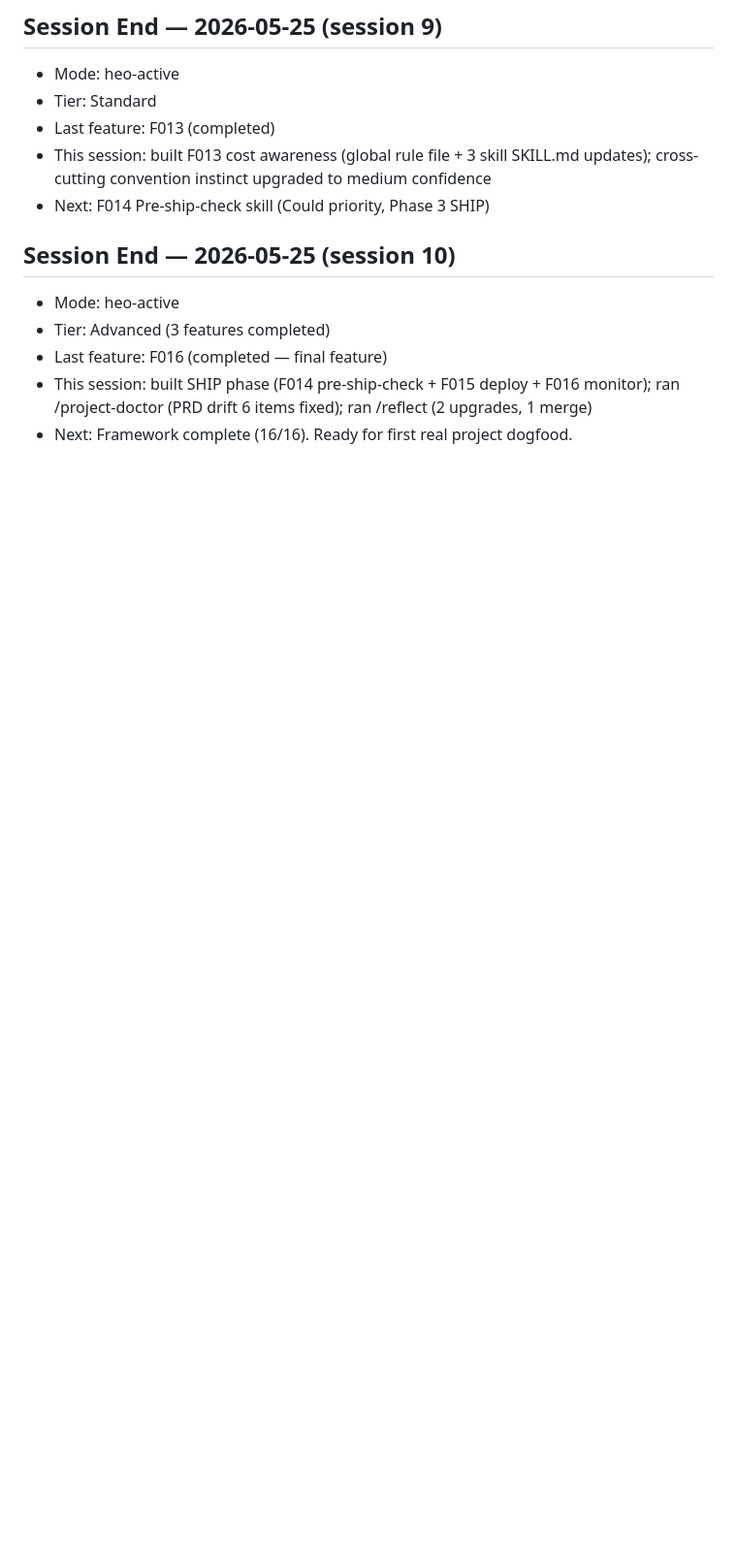
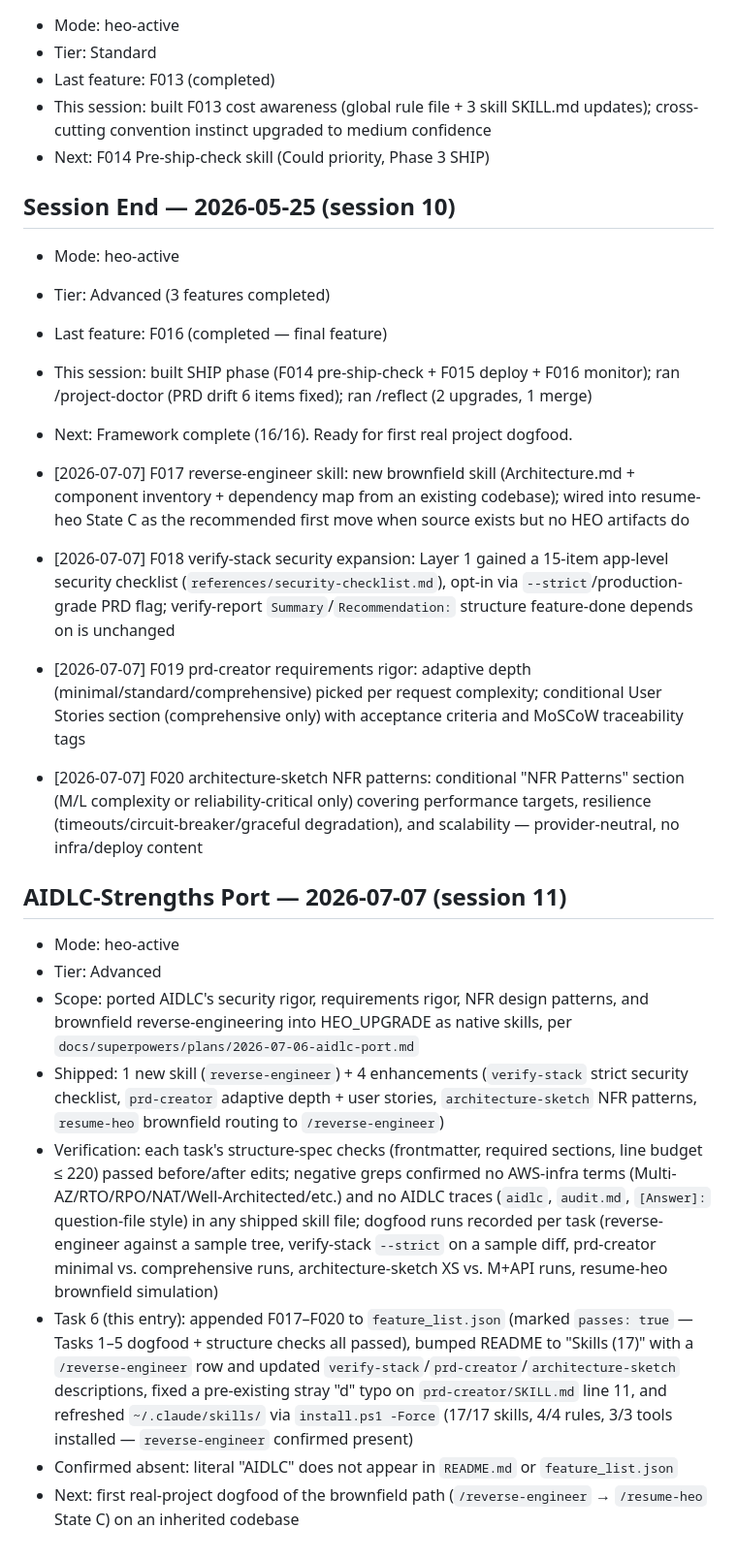
Before and after one commit to h0130jk2-heo/HEO_UPGRADE, a Markdown page: progress.md, the part around the change. Shown at 97% size. Drawn GitHub-style; blank space fills up the shorter version.

Commit message:
docs: record AIDLC-strengths port completion in progress.md

```diff
--- a/progress.md
+++ b/progress.md
@@ -99,3 +99,19 @@
 - Last feature: F016 (completed — final feature)
 - This session: built SHIP phase (F014 pre-ship-check + F015 deploy + F016 monitor); ran /project-doctor (PRD drift 6 items fixed); ran /reflect (2 upgrades, 1 merge)
 - Next: Framework complete (16/16). Ready for first real project dogfood.
+
+- [2026-07-07] F017 reverse-engineer skill: new brownfield skill (Architecture.md + component inventory + dependency map from an existing codebase); wired into resume-heo State C as the recommended first move when source exists but no HEO artifacts do
+- [2026-07-07] F018 verify-stack security expansion: Layer 1 gained a 15-item app-level security checklist (`references/security-checklist.md`), opt-in via `--strict`/production-grade PRD flag; verify-report `Summary`/`Recommendation:` structure feature-done depends on is unchanged
+- [2026-07-07] F019 prd-creator requirements rigor: adaptive depth (minimal/standard/comprehensive) picked per request complexity; conditional User Stories section (comprehensive only) with acceptance criteria and MoSCoW traceability tags
+- [2026-07-07] F020 architecture-sketch NFR patterns: conditional "NFR Patterns" section (M/L complexity or reliability-critical only) covering performance targets, resilience (timeouts/circuit-breaker/graceful degradation), and scalability — provider-neutral, no infra/deploy content
+
+## AIDLC-Strengths Port — 2026-07-07 (session 11)
+<!-- AIDLC 강점 이식 완료 기록. 신규 스킬 1개 + 기존 스킬 3개 강화 + resume-heo 연동. -->
+- Mode: heo-active
+- Tier: Advanced
+- Scope: ported AIDLC's security rigor, requirements rigor, NFR design patterns, and brownfield reverse-engineering into HEO_UPGRADE as native skills, per `docs/superpowers/plans/2026-07-06-aidlc-port.md`
+- Shipped: 1 new skill (`reverse-engineer`) + 4 enhancements (`verify-stack` strict security checklist, `prd-creator` adaptive depth + user stories, `architecture-sketch` NFR patterns, `resume-heo` brownfield routing to `/reverse-engineer`)
+- Verification: each task's structure-spec checks (frontmatter, required sections, line budget ≤ 220) passed before/after edits; negative greps confirmed no AWS-infra terms (Multi-AZ/RTO/RPO/NAT/Well-Architected/etc.) and no AIDLC traces (`aidlc`, `audit.md`, `[Answer]:` question-file style) in any shipped skill file; dogfood runs recorded per task (reverse-engineer against a sample tree, verify-stack `--strict` on a sample diff, prd-creator minimal vs. comprehensive runs, architecture-sketch XS vs. M+API runs, resume-heo brownfield simulation)
+- Task 6 (this entry): appended F017–F020 to `feature_list.json` (marked `passes: true` — Tasks 1–5 dogfood + structure checks all passed), bumped README to "Skills (17)" with a `/reverse-engineer` row and updated `verify-stack`/`prd-creator`/`architecture-sketch` descriptions, fixed a pre-existing stray "d" typo on `prd-creator/SKILL.md` line 11, and refreshed `~/.claude/skills/` via `install.ps1 -Force` (17/17 skills, 4/4 rules, 3/3 tools installed — `reverse-engineer` confirmed present)
+- Confirmed absent: literal "AIDLC" does not appear in `README.md` or `feature_list.json`
+- Next: first real-project dogfood of the brownfield path (`/reverse-engineer` → `/resume-heo` State C) on an inherited codebase
```
